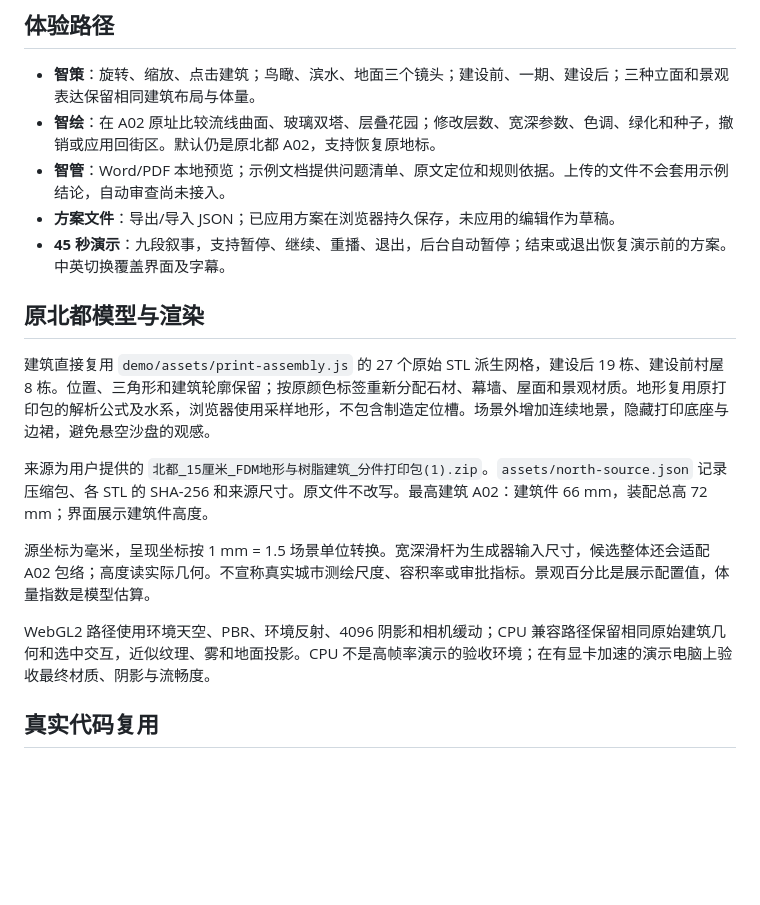
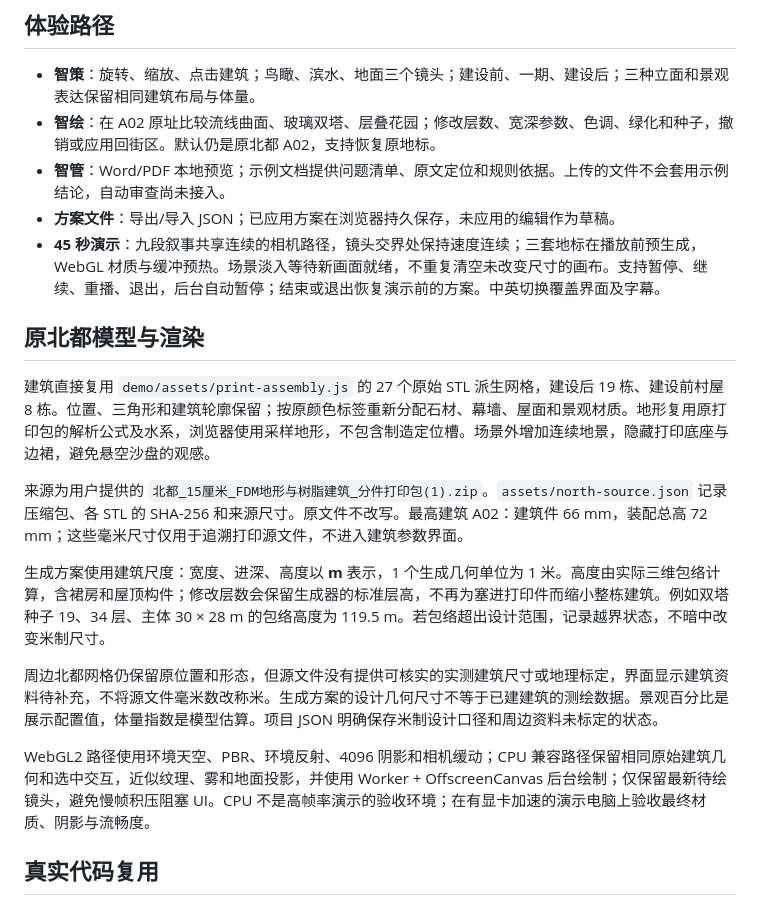
Before and after one commit to ShuKK777/BuildMind-AI, a Markdown page: demo-v0.2/README.md, the part around the change. GitHub-like rendering; blank space fills up the shorter version.

```diff
--- a/demo-v0.2/README.md
+++ b/demo-v0.2/README.md
@@ -20,17 +20,19 @@ node demo-v0.2/server.mjs
 - **智绘**：在 A02 原址比较流线曲面、玻璃双塔、层叠花园；修改层数、宽深参数、色调、绿化和种子，撤销或应用回街区。默认仍是原北都 A02，支持恢复原地标。
 - **智管**：Word/PDF 本地预览；示例文档提供问题清单、原文定位和规则依据。上传的文件不会套用示例结论，自动审查尚未接入。
 - **方案文件**：导出/导入 JSON；已应用方案在浏览器持久保存，未应用的编辑作为草稿。
-- **45 秒演示**：九段叙事，支持暂停、继续、重播、退出，后台自动暂停；结束或退出恢复演示前的方案。中英切换覆盖界面及字幕。
+- **45 秒演示**：九段叙事共享连续的相机路径，镜头交界处保持速度连续；三套地标在播放前预生成，WebGL 材质与缓冲预热。场景淡入等待新画面就绪，不重复清空未改变尺寸的画布。支持暂停、继续、重播、退出，后台自动暂停；结束或退出恢复演示前的方案。中英切换覆盖界面及字幕。
 
 ## 原北都模型与渲染
 
 建筑直接复用 `demo/assets/print-assembly.js` 的 27 个原始 STL 派生网格，建设后 19 栋、建设前村屋 8 栋。位置、三角形和建筑轮廓保留；按原颜色标签重新分配石材、幕墙、屋面和景观材质。地形复用原打印包的解析公式及水系，浏览器使用采样地形，不包含制造定位槽。场景外增加连续地景，隐藏打印底座与边裙，避免悬空沙盘的观感。
 
-来源为用户提供的 `北都_15厘米_FDM地形与树脂建筑_分件打印包(1).zip`。`assets/north-source.json` 记录压缩包、各 STL 的 SHA-256 和来源尺寸。原文件不改写。最高建筑 A02：建筑件 66 mm，装配总高 72 mm；界面展示建筑件高度。
+来源为用户提供的 `北都_15厘米_FDM地形与树脂建筑_分件打印包(1).zip`。`assets/north-source.json` 记录压缩包、各 STL 的 SHA-256 和来源尺寸。原文件不改写。最高建筑 A02：建筑件 66 mm，装配总高 72 mm；这些毫米尺寸仅用于追溯打印源文件，不进入建筑参数界面。
 
-源坐标为毫米，呈现坐标按 1 mm = 1.5 场景单位转换。宽深滑杆为生成器输入尺寸，候选整体还会适配 A02 包络；高度读实际几何。不宣称真实城市测绘尺度、容积率或审批指标。景观百分比是展示配置值，体量指数是模型估算。
+生成方案使用建筑尺度：宽度、进深、高度以 **m** 表示，1 个生成几何单位为 1 米。高度由实际三维包络计算，含裙房和屋顶构件；修改层数会保留生成器的标准层高，不再为塞进打印件而缩小整栋建筑。例如双塔种子 19、34 层、主体 30 × 28 m 的包络高度为 119.5 m。若包络超出设计范围，记录越界状态，不暗中改变米制尺寸。
 
-WebGL2 路径使用环境天空、PBR、环境反射、4096 阴影和相机缓动；CPU 兼容路径保留相同原始建筑几何和选中交互，近似纹理、雾和地面投影。CPU 不是高帧率演示的验收环境；在有显卡加速的演示电脑上验收最终材质、阴影与流畅度。
+周边北都网格仍保留原位置和形态，但源文件没有提供可核实的实测建筑尺寸或地理标定，界面显示建筑资料待补充，不将源文件毫米数改称米。生成方案的设计几何尺寸不等于已建建筑的测绘数据。景观百分比是展示配置值，体量指数是模型估算。项目 JSON 明确保存米制设计口径和周边资料未标定的状态。
+
+WebGL2 路径使用环境天空、PBR、环境反射、4096 阴影和相机缓动；CPU 兼容路径保留相同原始建筑几何和选中交互，近似纹理、雾和地面投影，并使用 Worker + OffscreenCanvas 后台绘制；仅保留最新待绘镜头，避免慢帧积压阻塞 UI。CPU 不是高帧率演示的验收环境；在有显卡加速的演示电脑上验收最终材质、阴影与流畅度。
 
 ## 真实代码复用
 
```
Also changed, not shown: README.md (+1 -1 lines), docs/v0.2/IMPLEMENTATION.md (+11 -3 lines), demo-v0.2/docs/architectural-units-preview.jpg (added), 15 other files.
